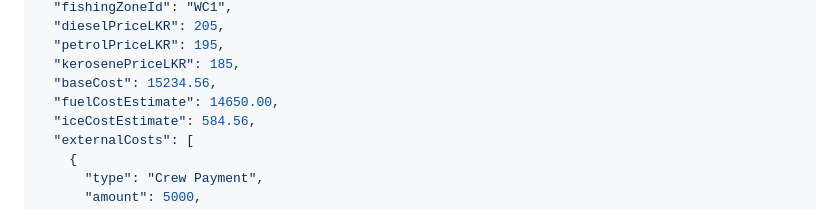
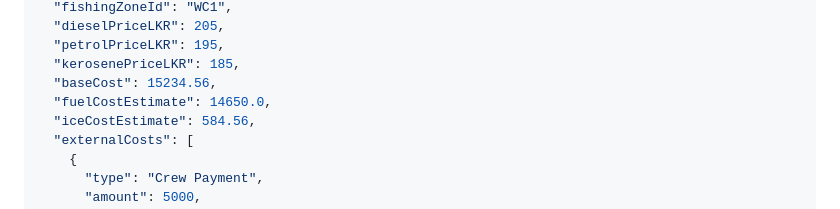
Before and after one commit to IT22215574/final_year_research, a Markdown page: TRIP_API_DOCUMENTATION.md, the part around the change. GitHub-like rendering.

```diff
--- a/TRIP_API_DOCUMENTATION.md
+++ b/TRIP_API_DOCUMENTATION.md
@@ -35,7 +35,7 @@ Save a trip prediction to the database.
   "petrolPriceLKR": 195,
   "kerosenePriceLKR": 185,
   "baseCost": 15234.56,
-  "fuelCostEstimate": 14650.00,
+  "fuelCostEstimate": 14650.0,
   "iceCostEstimate": 584.56,
   "externalCosts": [
     {
```
